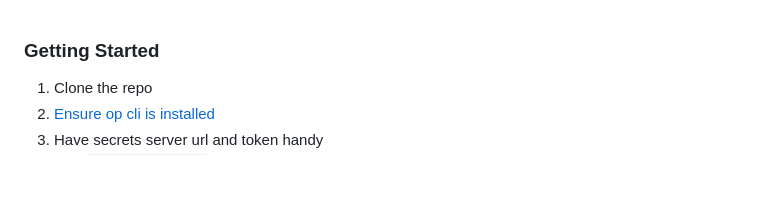
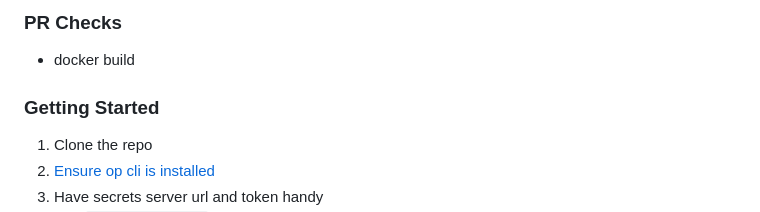
Before and after one commit to jamiepinkham/players, a Markdown page: README.md, the part around the change. GitHub-like rendering; blank space fills up the shorter version.

Commit message:
update readme for new incoming check

```diff
--- a/README.md
+++ b/README.md
@@ -1,3 +1,6 @@
+### PR Checks
+* docker build
+
 ### Getting Started
 1. Clone the repo
 2. [Ensure op cli is installed](https://developer.1password.com/docs/cli/get-started/)
```
